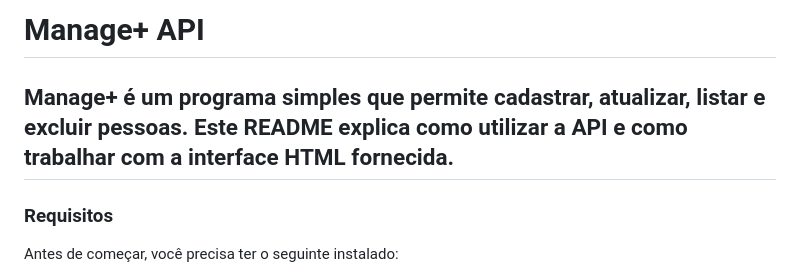
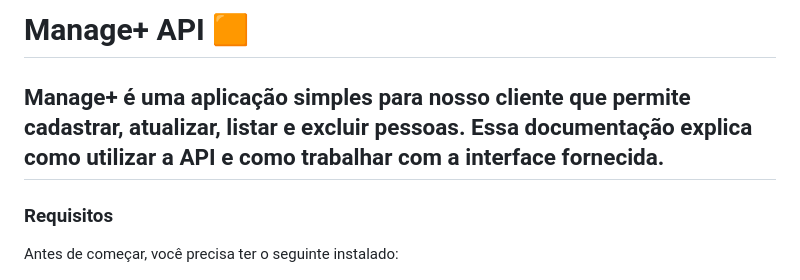
Before and after one commit to liviandradee/Case-Livs-Ituber, a Markdown page: README.md, the part around one of its changes. Drawn GitHub-style.

```diff
--- a/README.md
+++ b/README.md
@@ -1,5 +1,5 @@
-# Manage+ API
-## Manage+ é um programa  simples que permite cadastrar, atualizar, listar e excluir pessoas. Este README explica como utilizar a API e como trabalhar com a interface HTML fornecida.
+# Manage+ API 🟧
+## Manage+ é uma aplicação simples para nosso cliente que permite cadastrar, atualizar, listar e excluir pessoas. Essa documentação explica como utilizar a API e como trabalhar com a interface fornecida.
 
 ### Requisitos
 Antes de começar, você precisa ter o seguinte instalado:
```
Also changed, not shown: other parts of README.md (+32 -32 lines).
